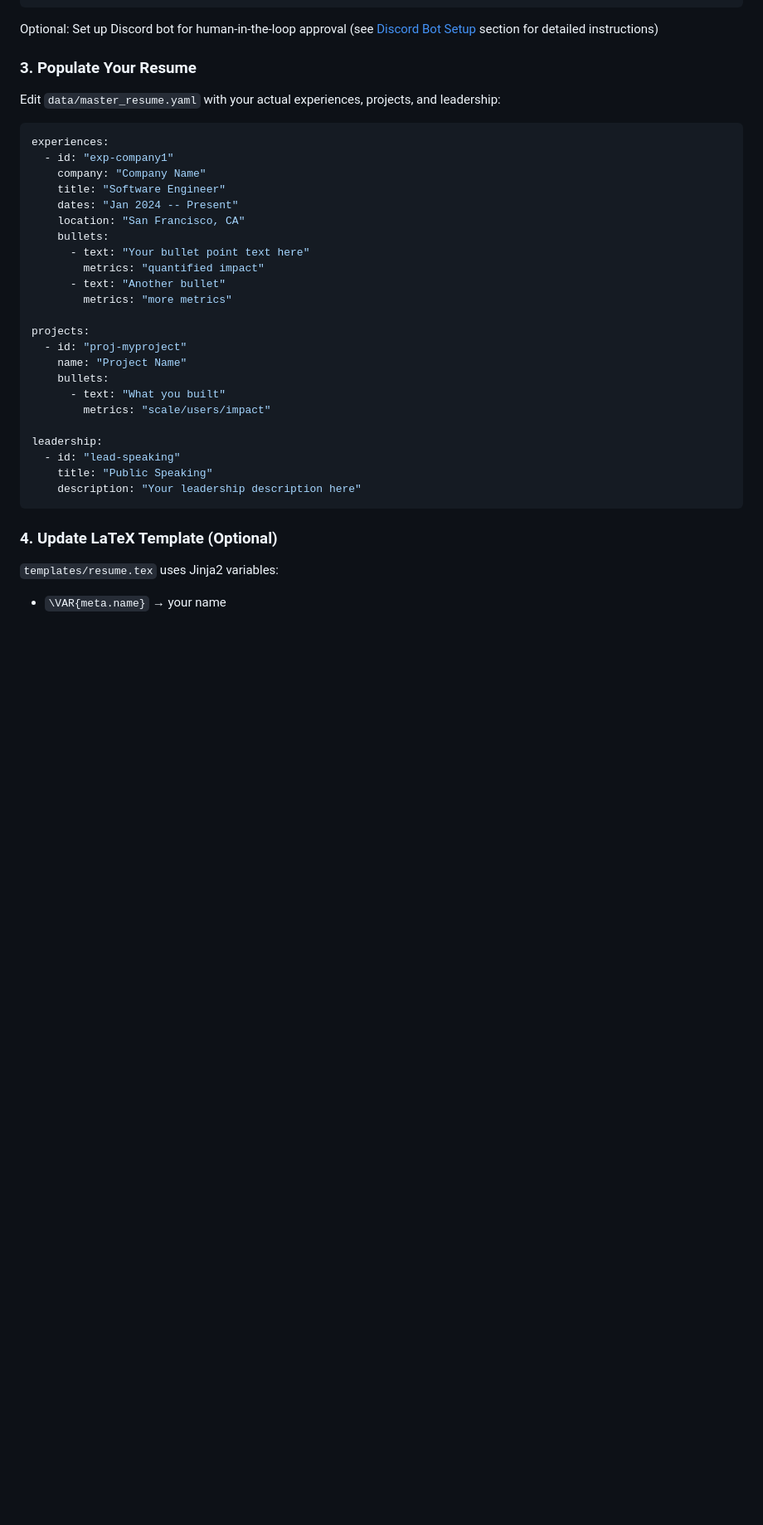
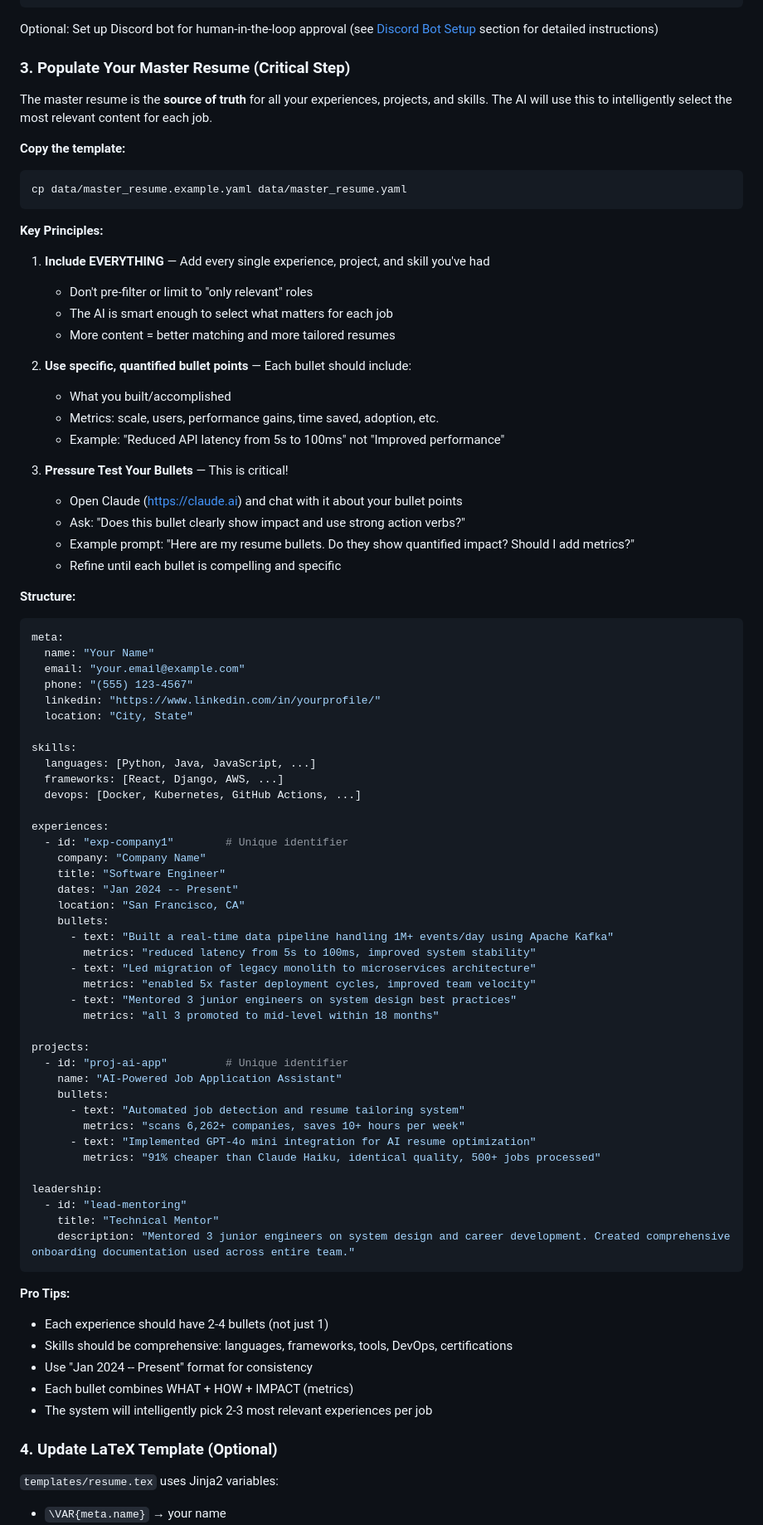
Before and after one commit to Yuqi2002/agentic-job-hunting, a Markdown page: README.md, the part around one of its changes. Shown at 83% size. Drawn GitHub-style; blank space fills up the shorter version.

Commit message:
Update README: Improve Features formatting, add personalized links, and enhance master_resume.yaml instructions
- Reorganize Features section with categories (Detection & Filtering, Job Summaries & Approval, AI Resume Generation, Configuration)
- Replace all placeholder URLs (yourusername) with Yuqi2002
- Update author footer with actual name and links
- Significantly expand master_resume.yaml setup instructions:
  * Emphasize importance of including EVERY experience, skill, and project
  * Add key principles: comprehensive content, quantified bullets, pressure testing
  * Recommend using Claude to pressure test bullet points for impact
  * Provide detailed examples with metrics
  * Add pro tips for resume structure and content quality

Co-Authored-By: Claude Haiku 4.5 <noreply@anthropic.com>

````diff
--- a/README.md
+++ b/README.md
@@ -77,35 +84,83 @@ cp .env.example .env
 
 Optional: Set up Discord bot for human-in-the-loop approval (see [Discord Bot Setup](#discord-bot-setup) section for detailed instructions)
 
-### 3. Populate Your Resume
+### 3. Populate Your Master Resume (Critical Step)
 
-Edit `data/master_resume.yaml` with your actual experiences, projects, and leadership:
+The master resume is the **source of truth** for all your experiences, projects, and skills. The AI will use this to intelligently select the most relevant content for each job.
+
+**Copy the template:**
+```bash
+cp data/master_resume.example.yaml data/master_resume.yaml
+```
+
+**Key Principles:**
+
+1. **Include EVERYTHING** — Add every single experience, project, and skill you've had
+   - Don't pre-filter or limit to "only relevant" roles
+   - The AI is smart enough to select what matters for each job
+   - More content = better matching and more tailored resumes
+
+2. **Use specific, quantified bullet points** — Each bullet should include:
+   - What you built/accomplished
+   - Metrics: scale, users, performance gains, time saved, adoption, etc.
+   - Example: "Reduced API latency from 5s to 100ms" not "Improved performance"
+
+3. **Pressure Test Your Bullets** — This is critical!
+   - Open Claude (https://claude.ai) and chat with it about your bullet points
+   - Ask: "Does this bullet clearly show impact and use strong action verbs?"
+   - Example prompt: "Here are my resume bullets. Do they show quantified impact? Should I add metrics?"
+   - Refine until each bullet is compelling and specific
+
+**Structure:**
 
 ```yaml
+meta:
+  name: "Your Name"
+  email: "your.email@example.com"
+  phone: "(555) 123-4567"
+  linkedin: "https://www.linkedin.com/in/yourprofile/"
+  location: "City, State"
+
+skills:
+  languages: [Python, Java, JavaScript, ...]
+  frameworks: [React, Django, AWS, ...]
+  devops: [Docker, Kubernetes, GitHub Actions, ...]
+
 experiences:
-  - id: "exp-company1"
+  - id: "exp-company1"        # Unique identifier
     company: "Company Name"
     title: "Software Engineer"
     dates: "Jan 2024 -- Present"
     location: "San Francisco, CA"
     bullets:
-      - text: "Your bullet point text here"
-        metrics: "quantified impact"
-      - text: "Another bullet"
-        metrics: "more metrics"
+      - text: "Built a real-time data pipeline handling 1M+ events/day using Apache Kafka"
+        metrics: "reduced latency from 5s to 100ms, improved system stability"
+      - text: "Led migration of legacy monolith to microservices architecture"
+        metrics: "enabled 5x faster deployment cycles, improved team velocity"
+      - text: "Mentored 3 junior engineers on system design best practices"
+        metrics: "all 3 promoted to mid-level within 18 months"
 
 projects:
-  - id: "proj-myproject"
-    name: "Project Name"
+  - id: "proj-ai-app"         # Unique identifier
+    name: "AI-Powered Job Application Assistant"
     bullets:
-      - text: "What you built"
-        metrics: "scale/users/impact"
+      - text: "Automated job detection and resume tailoring system"
+        metrics: "scans 6,262+ companies, saves 10+ hours per week"
+      - text: "Implemented GPT-4o mini integration for AI resume optimization"
+        metrics: "91% cheaper than Claude Haiku, identical quality, 500+ jobs processed"
 
 leadership:
-  - id: "lead-speaking"
-    title: "Public Speaking"
-    description: "Your leadership description here"
+  - id: "lead-mentoring"
+    title: "Technical Mentor"
+    description: "Mentored 3 junior engineers on system design and career development. Created comprehensive onboarding documentation used across entire team."
 ```
+
+**Pro Tips:**
+- Each experience should have 2-4 bullets (not just 1)
+- Skills should be comprehensive: languages, frameworks, tools, DevOps, certifications
+- Use "Jan 2024 -- Present" format for consistency
+- Each bullet combines WHAT + HOW + IMPACT (metrics)
+- The system will intelligently pick 2-3 most relevant experiences per job
 
 ### 4. Update LaTeX Template (Optional)
 
````
Also changed, not shown: other parts of README.md (+21 -14 lines).
